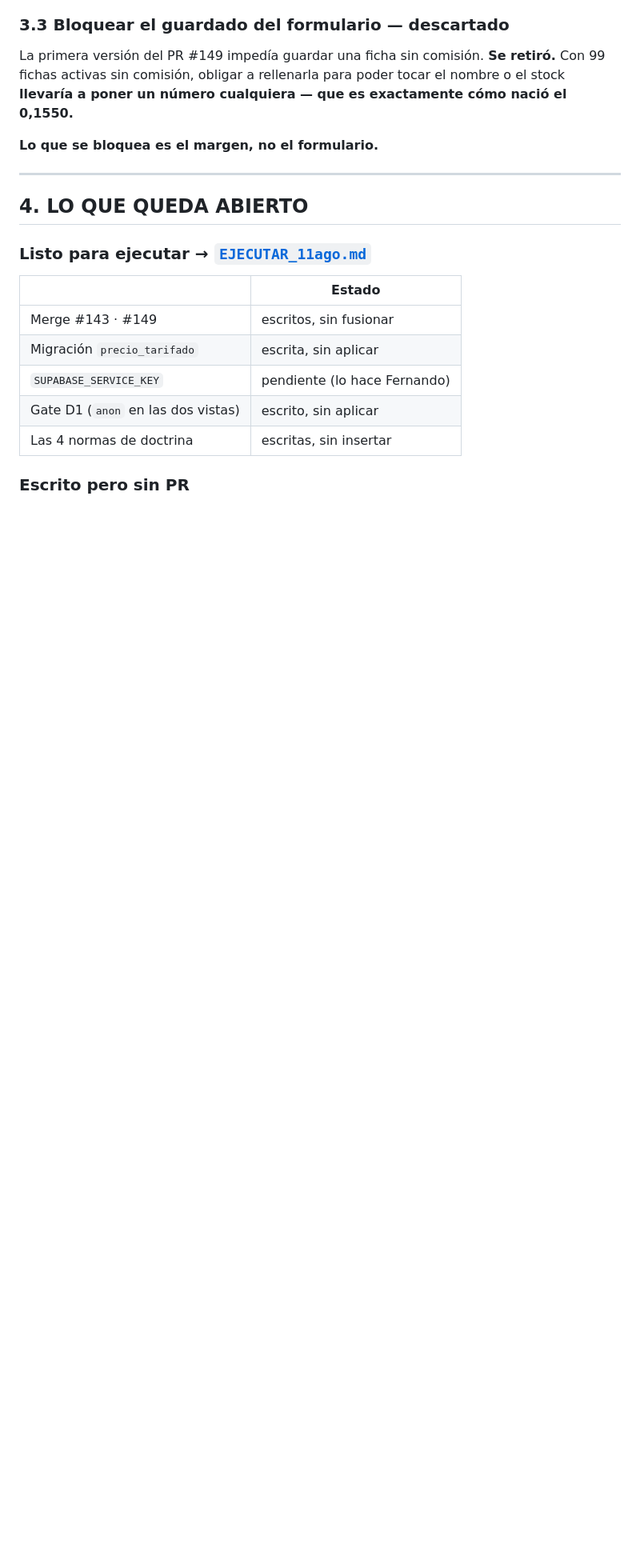
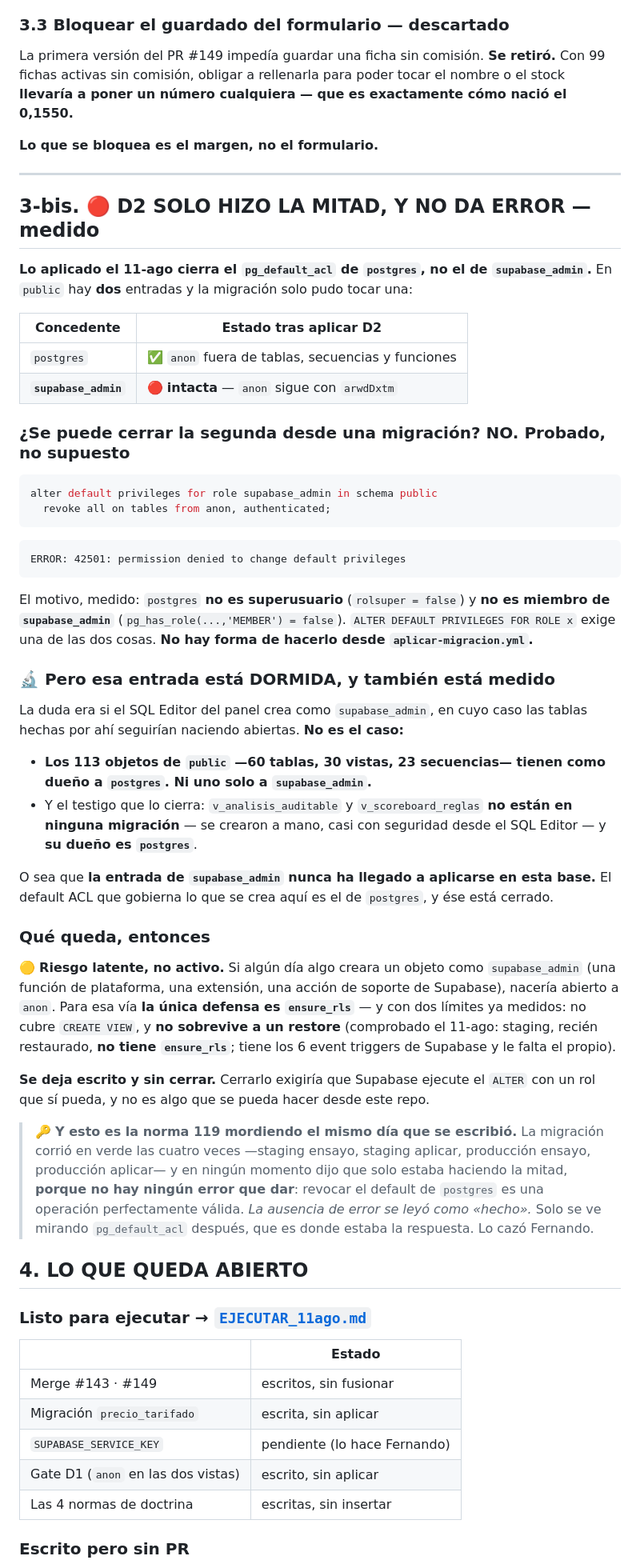
Before and after one commit to Moloka-Store/moloka-app, a Markdown page: CIERRE_11ago.md, the part around one of its changes. Shown at 80% size. Rendered like a GitHub page; blank space fills up the shorter version.

Commit message:
D2 solo hizo la mitad, y no dio error porque no lo hay
Lo cazo Fernando mirando pg_default_acl en vez de fiarse de que la migracion
corriera en verde. En public hay DOS entradas y D2 solo pudo tocar una:
  postgres        -> anon fuera (tablas, secuencias, funciones)   OK
  supabase_admin  -> INTACTA, anon sigue con arwdDxtm

NO SE PUEDE cerrar la segunda desde una migracion. Probado, no supuesto:
  alter default privileges for role supabase_admin ... ->
  ERROR: 42501: permission denied to change default privileges
Motivo medido: postgres no es superusuario (rolsuper=false) y no es miembro de
supabase_admin (pg_has_role MEMBER = false). ALTER DEFAULT PRIVILEGES FOR ROLE
exige una de las dos.

PERO esa entrada esta DORMIDA, y tambien esta medido. La duda era si el SQL
Editor del panel crea como supabase_admin; no es el caso:
  - los 113 objetos de public (60 tablas, 30 vistas, 23 secuencias) tienen
    como dueno a postgres. Ni uno a supabase_admin.
  - testigo que lo cierra: v_analisis_auditable y v_scoreboard_reglas no estan
    en ninguna migracion -se crearon a mano, casi seguro desde el SQL Editor- y
    su dueno es postgres.
O sea que esa entrada nunca ha llegado a aplicarse en esta base.

Queda como riesgo LATENTE, no activo: si algo creara un objeto como
supabase_admin naceria abierto, y para esa via la unica defensa es ensure_rls
-que no cubre CREATE VIEW y que no sobrevive a un restore (comprobado el mismo
dia: staging recien restaurado NO lo tiene; tiene los 6 de Supabase y le falta
el propio)-.

Es la norma 119 mordiendo el dia que se escribio: la migracion corrio en verde
las cuatro veces y nunca dijo que hacia la mitad, porque no hay error que dar.
La ausencia de error se leyo como "hecho".

No se toca el .sql ya aplicado: su sha256 esta registrado. La medicion va al
CIERRE, que es el documento del dia.

Co-Authored-By: Claude Opus 5 <noreply@anthropic.com>

````diff
--- a/CIERRE_11ago.md
+++ b/CIERRE_11ago.md
@@ -174,6 +174,62 @@ un número cualquiera — que es exactamente cómo nació el 0,1550.**
 
 ---
 
+## 3-bis. 🔴 D2 SOLO HIZO LA MITAD, Y NO DA ERROR — medido
+
+**Lo aplicado el 11-ago cierra el `pg_default_acl` de `postgres`, no el de `supabase_admin`.**
+En `public` hay **dos** entradas y la migración solo pudo tocar una:
+
+| Concedente | Estado tras aplicar D2 |
+|---|---|
+| `postgres` | ✅ `anon` fuera de tablas, secuencias y funciones |
+| **`supabase_admin`** | 🔴 **intacta** — `anon` sigue con `arwdDxtm` |
+
+### ¿Se puede cerrar la segunda desde una migración? **NO.** Probado, no supuesto
+
+```sql
+alter default privileges for role supabase_admin in schema public
+  revoke all on tables from anon, authenticated;
+```
+```
+ERROR: 42501: permission denied to change default privileges
+```
+
+El motivo, medido: `postgres` **no es superusuario** (`rolsuper = false`) y **no es miembro de
+`supabase_admin`** (`pg_has_role(...,'MEMBER') = false`). `ALTER DEFAULT PRIVILEGES FOR ROLE x`
+exige una de las dos cosas. **No hay forma de hacerlo desde `aplicar-migracion.yml`.**
+
+### 🔬 Pero esa entrada está DORMIDA, y también está medido
+
+La duda era si el SQL Editor del panel crea como `supabase_admin`, en cuyo caso las tablas hechas
+por ahí seguirían naciendo abiertas. **No es el caso:**
+
+- **Los 113 objetos de `public` —60 tablas, 30 vistas, 23 secuencias— tienen como dueño a
+  `postgres`. Ni uno solo a `supabase_admin`.**
+- Y el testigo que lo cierra: `v_analisis_auditable` y `v_scoreboard_reglas` **no están en ninguna
+  migración** — se crearon a mano, casi con seguridad desde el SQL Editor — y **su dueño es
+  `postgres`**.
+
+O sea que **la entrada de `supabase_admin` nunca ha llegado a aplicarse en esta base.** El default
+ACL que gobierna lo que se crea aquí es el de `postgres`, y ése está cerrado.
+
+### Qué queda, entonces
+
+🟡 **Riesgo latente, no activo.** Si algún día algo creara un objeto como `supabase_admin` (una
+función de plataforma, una extensión, una acción de soporte de Supabase), nacería abierto a `anon`.
+Para esa vía **la única defensa es `ensure_rls`** — y con dos límites ya medidos: no cubre
+`CREATE VIEW`, y **no sobrevive a un restore** (comprobado el 11-ago: staging, recién restaurado,
+**no tiene `ensure_rls`**; tiene los 6 event triggers de Supabase y le falta el propio).
+
+**Se deja escrito y sin cerrar.** Cerrarlo exigiría que Supabase ejecute el `ALTER` con un rol que
+sí pueda, y no es algo que se pueda hacer desde este repo.
+
+> 🔑 **Y esto es la norma 119 mordiendo el mismo día que se escribió.** La migración corrió en verde
+> las cuatro veces —staging ensayo, staging aplicar, producción ensayo, producción aplicar— y en
+> ningún momento dijo que solo estaba haciendo la mitad, **porque no hay ningún error que dar**:
+> revocar el default de `postgres` es una operación perfectamente válida. *La ausencia de error se
+> leyó como «hecho».* Solo se ve mirando `pg_default_acl` después, que es donde estaba la respuesta.
+> Lo cazó Fernando.
+
 ## 4. LO QUE QUEDA ABIERTO
 
 ### Listo para ejecutar → [`EJECUTAR_11ago.md`](EJECUTAR_11ago.md)
````
Also changed, not shown: other parts of CIERRE_11ago.md (+3 -1 lines).
